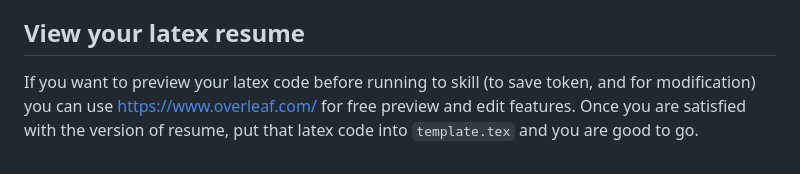
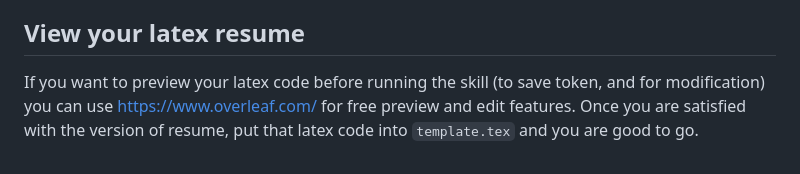
Before and after one commit to Khushir474/Resume-Builder, a Markdown page: README.md, the part around the change. Rendered like a GitHub page.

Commit message:
Fix typo in README for latex resume preview instructions

```diff
--- a/README.md
+++ b/README.md
@@ -78,4 +78,4 @@ The files in `roles/` contain ATS rules, keyword signals, and writing style guid
 - **Writing style** — the default uses Paul Graham plain-language principles; adjust if your industry expects different register
 
 ## View your latex resume
-If you want to preview your latex code before running to skill (to save token, and for modification) you can use https://www.overleaf.com/ for free preview and edit features. Once you are satisfied with the version of resume, put that latex code into `template.tex` and you are good to go.
+If you want to preview your latex code before running the skill (to save token, and for modification) you can use https://www.overleaf.com/ for free preview and edit features. Once you are satisfied with the version of resume, put that latex code into `template.tex` and you are good to go.
```
